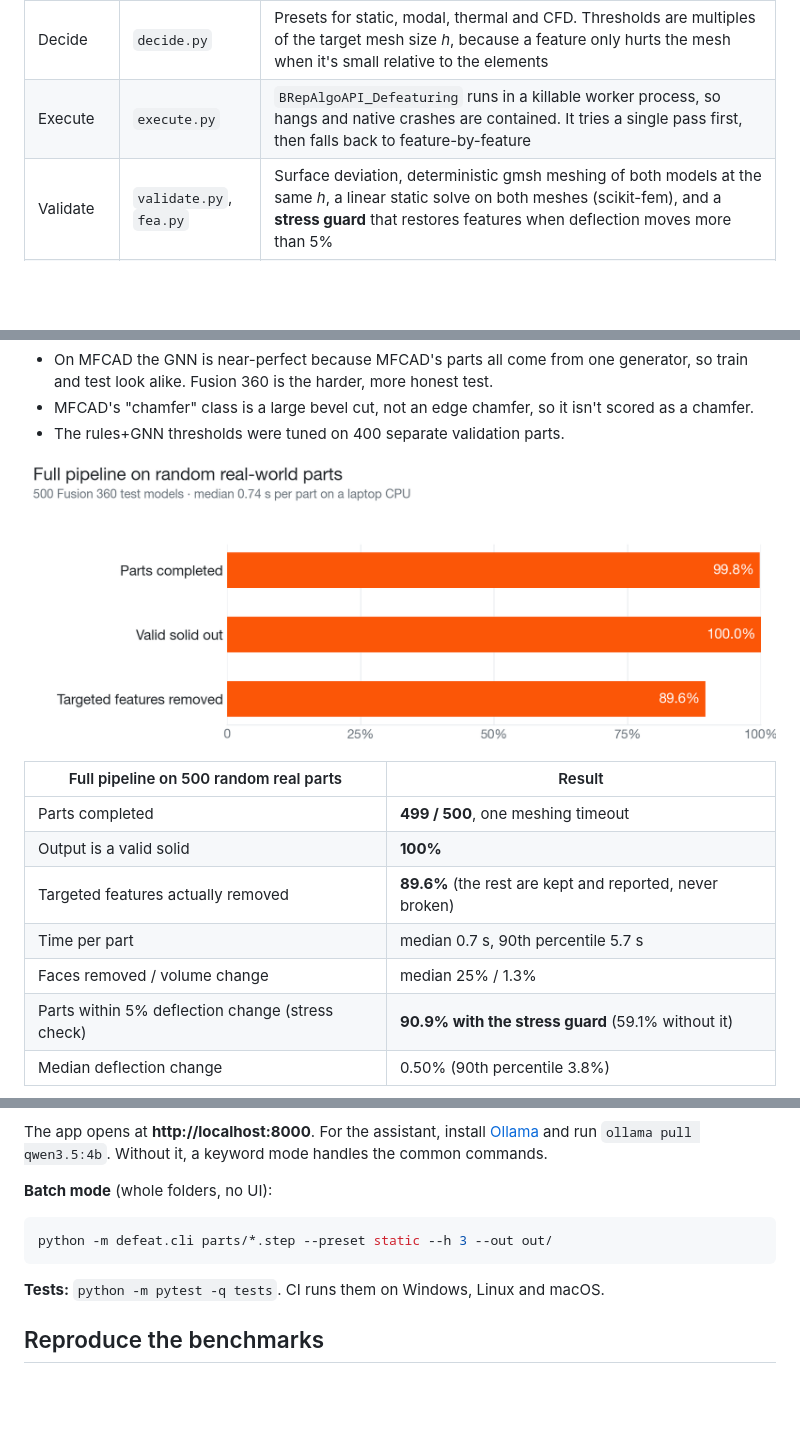
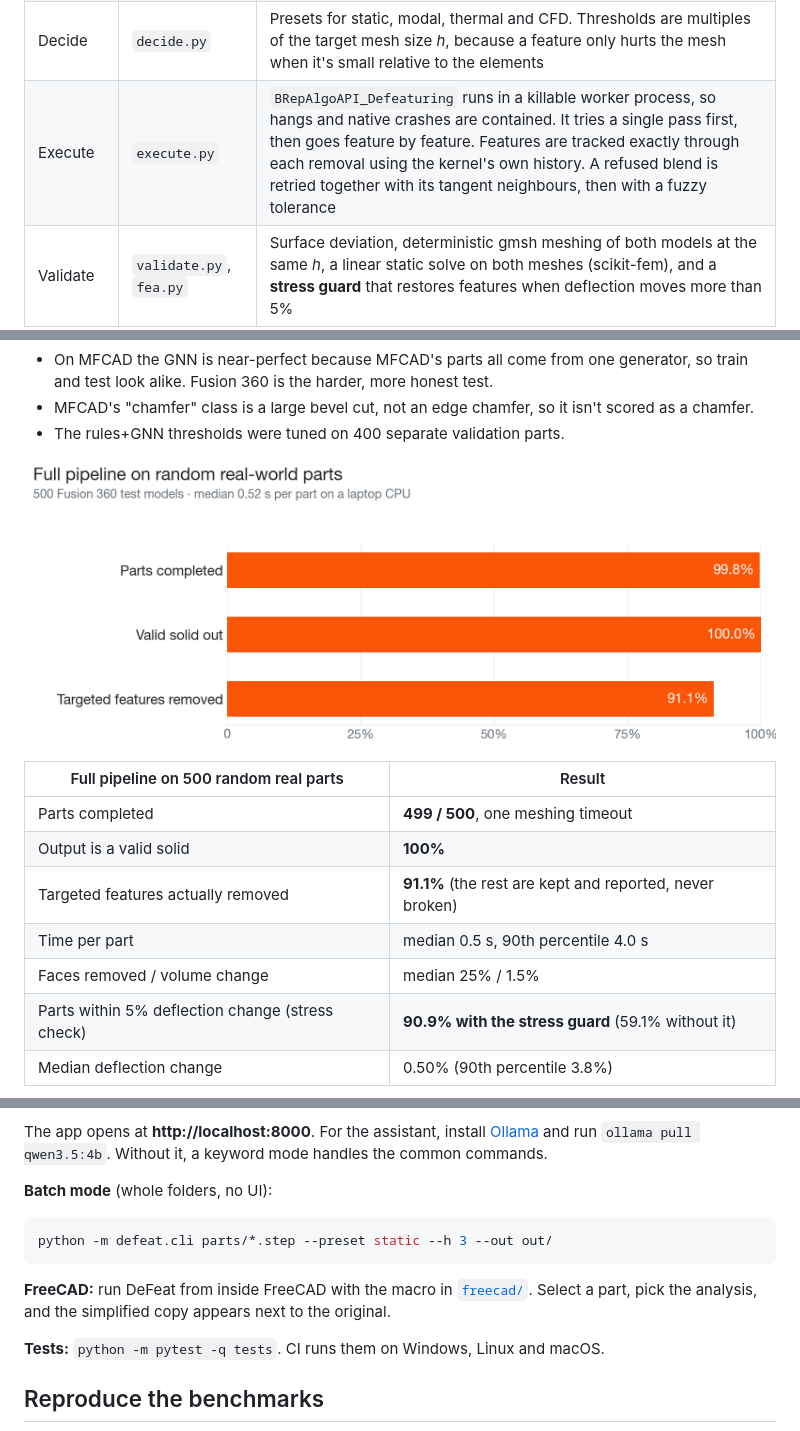
Before and after one commit to Harishik/defeat-cad, a Markdown page: README.md, 3 parts joined by grey strips. Rendered like a GitHub page; pictures changed too: docs/images/chart-robust-light.png; blank space fills up the shorter version.

````diff
--- a/README.md
+++ b/README.md
@@ -79,7 +79,7 @@ flowchart LR
 | Rules | `recognize.py` | Inner-loop flood fill finds holes, slots, pockets, bosses and embosses. Concave-edge regions find steps and open channels. Also detects thin-wall ribs and gussets, blend chains and chamfers |
 | GNN | `gnn.py`, `datagen.py` | GINE network on pose-invariant face/edge features, trained on generated mold parts plus real labelled CAD (MFCAD, Fusion 360 Gallery). It vetoes or adds fillets/chamfers on top of the rules, with thresholds tuned on validation parts |
 | Decide | `decide.py` | Presets for static, modal, thermal and CFD. Thresholds are multiples of the target mesh size *h*, because a feature only hurts the mesh when it's small relative to the elements |
-| Execute | `execute.py` | `BRepAlgoAPI_Defeaturing` runs in a killable worker process, so hangs and native crashes are contained. It tries a single pass first, then falls back to feature-by-feature |
+| Execute | `execute.py` | `BRepAlgoAPI_Defeaturing` runs in a killable worker process, so hangs and native crashes are contained. It tries a single pass first, then goes feature by feature. Features are tracked exactly through each removal using the kernel's own history. A refused blend is retried together with its tangent neighbours, then with a fuzzy tolerance |
 | Validate | `validate.py`, `fea.py` | Surface deviation, deterministic gmsh meshing of both models at the same *h*, a linear static solve on both meshes (scikit-fem), and a **stress guard** that restores features when deflection moves more than 5% |
 | Export | `codegen.py` | Python (OCP) and C++ (OCCT) programs that locate faces by geometric signature |
 | Assistant | `agent.py`, `server.py` | Ollama tool calling (`qwen3.5:4b`) with an offline keyword fallback, plus sandboxed text-to-CAD (CadQuery) |
@@ -122,9 +122,9 @@ Every number below is measured on **held-out test data that was never used for t
 |---|---|
 | Parts completed | **499 / 500**, one meshing timeout |
 | Output is a valid solid | **100%** |
-| Targeted features actually removed | **89.6%** (the rest are kept and reported, never broken) |
-| Time per part | median 0.7 s, 90th percentile 5.7 s |
-| Faces removed / volume change | median 25% / 1.3% |
+| Targeted features actually removed | **91.1%** (the rest are kept and reported, never broken) |
+| Time per part | median 0.5 s, 90th percentile 4.0 s |
+| Faces removed / volume change | median 25% / 1.5% |
 | Parts within 5% deflection change (stress check) | **90.9% with the stress guard** (59.1% without it) |
 | Median deflection change | 0.50% (90th percentile 3.8%) |
 
@@ -176,6 +176,8 @@ The app opens at **http://localhost:8000**. For the assistant, install [Ollama](
 python -m defeat.cli parts/*.step --preset static --h 3 --out out/
 ```
 
+**FreeCAD:** run DeFeat from inside FreeCAD with the macro in [`freecad/`](freecad/). Select a part, pick the analysis, and the simplified copy appears next to the original.
+
 **Tests:** `python -m pytest -q tests`. CI runs them on Windows, Linux and macOS.
 
 ## Reproduce the benchmarks
````
Also changed, not shown: freecad/README.md (added, +21 -0 lines), docs/images/chart-robust-dark.png, 5 other files.
